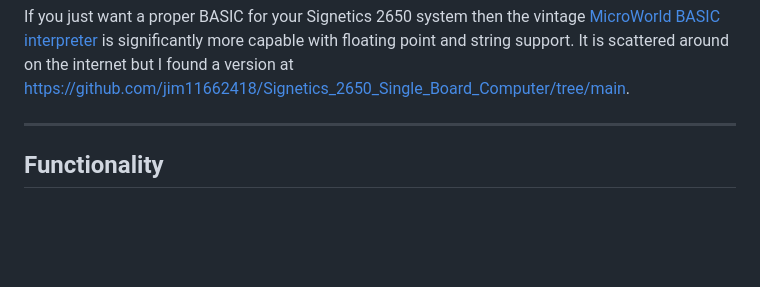
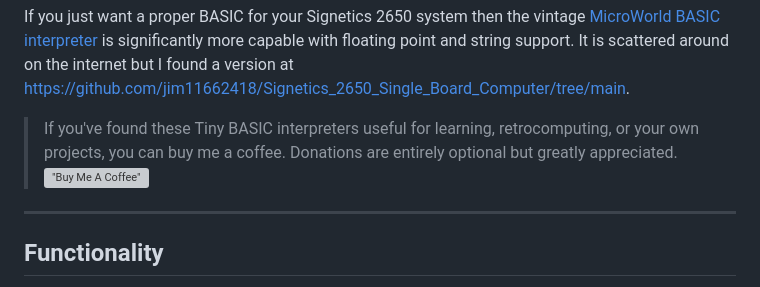
Before and after one commit to VinCBR900/2650-Tiny-BASIC, a Markdown page: README.md, the part around the change. Rendered like a GitHub page; blank space fills up the shorter version; grey boxes are pictures that could not be loaded.

Commit message:
Add donation link to README
Added a donation link for support and appreciation.

```diff
--- a/README.md
+++ b/README.md
@@ -13,7 +13,8 @@ You can play with this Interpreter online at [https://vincbr900.github.io/2650-T
 This minimal integer Tiny BASIC interpreter explores what can be achieved on a processor designed before personal computers existed, embracing the constraints of the 2650, particularly its limited hardware stack and memory model, while demonstrating that capable interactive language can still fit within those restrictions.  There is a history article availble [here](/docs/history.md), summarized below.
 
 If you just want a proper BASIC for your Signetics 2650 system then the vintage [MicroWorld BASIC interpreter](https://binnie.id.au/MicroByte/BASIC%20Manual.pdf) is significantly more capable with floating point and string support. It is scattered around on the internet but I found a version at [https://github.com/jim11662418/Signetics_2650_Single_Board_Computer/tree/main](https://github.com/jim11662418/Signetics_2650_Single_Board_Computer/tree/main).
-
+> If you've found these Tiny BASIC interpreters useful for learning, retrocomputing, or your own projects, you can buy me a coffee.  Donations are entirely optional but greatly appreciated.
+> [!["Buy Me A Coffee"](https://www.buymeacoffee.com/assets/img/custom_images/orange_img.png)](https://www.buymeacoffee.com/vpcrabtreeZ)
 ---
 ## Functionality
 
```
